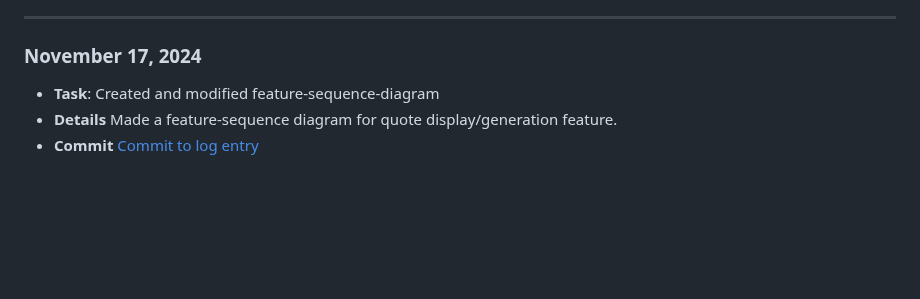
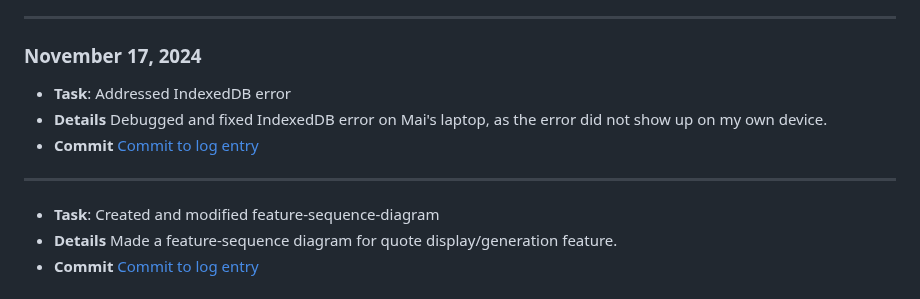
Before and after one commit to lucyzhang04/326Project, a Markdown page: team/reports/cynthia-rajeshkanna.md, the part around the change. Rendered like a GitHub page; blank space fills up the shorter version.

```diff
--- a/team/reports/cynthia-rajeshkanna.md
+++ b/team/reports/cynthia-rajeshkanna.md
@@ -85,6 +85,12 @@
 ---
 
 ### November 17, 2024
+- **Task**: Addressed IndexedDB error
+- **Details** Debugged and fixed IndexedDB error on Mai's laptop, as the error did not show up on my own device.
+- **Commit** [Commit to log entry](https://github.com/lucyzhang04/326Project/commit/8e2d762b813d3761594adfcd63b49ec35a32b561)
+
+---
+
 - **Task**: Created and modified feature-sequence-diagram
 - **Details** Made a feature-sequence diagram for quote display/generation feature.
 - **Commit** [Commit to log entry](https://github.com/lucyzhang04/326Project/commit/7fd5ce3de2b285fd30e5b9cb70e7eaccb299e739)
```
